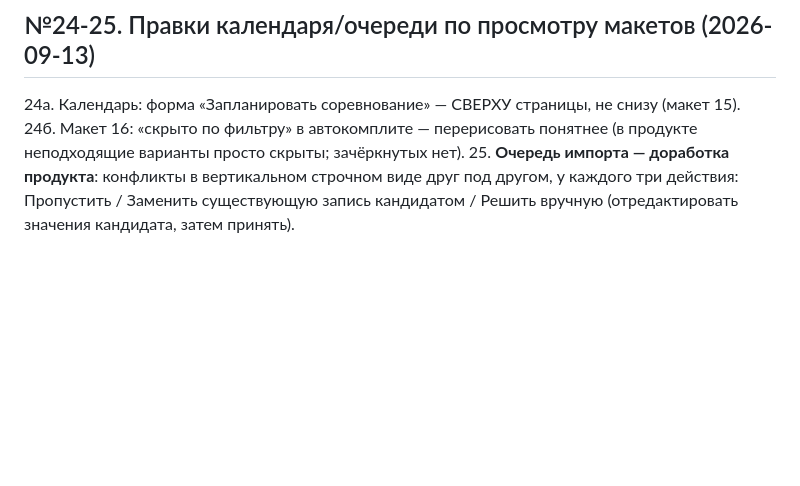
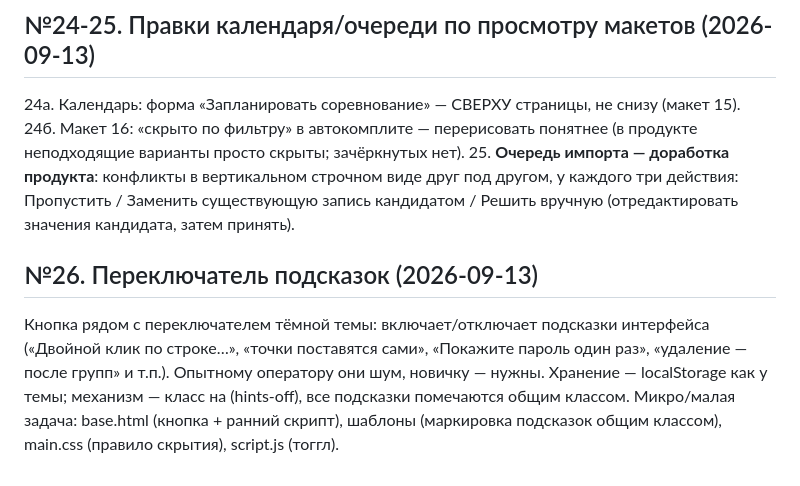
Before and after one commit to shifter1710/competitions, a Markdown page: docs/feedback-live.md, the part around the change. Rendered like a GitHub page; blank space fills up the shorter version.

Commit message:
docs: feedback #26 hints toggle switch

```diff
--- a/docs/feedback-live.md
+++ b/docs/feedback-live.md
@@ -170,3 +170,13 @@ hide, жёсткого удаления нет — в отличие от catalo
    строчном виде друг под другом, у каждого три действия:
    Пропустить / Заменить существующую запись кандидатом / Решить вручную
    (отредактировать значения кандидата, затем принять).
+
+## №26. Переключатель подсказок (2026-09-13)
+
+Кнопка рядом с переключателем тёмной темы: включает/отключает подсказки
+интерфейса («Двойной клик по строке…», «точки поставятся сами», «Покажите
+пароль один раз», «удаление — после групп» и т.п.). Опытному оператору
+они шум, новичку — нужны. Хранение — localStorage как у темы; механизм —
+класс на <html> (hints-off), все подсказки помечаются общим классом.
+Микро/малая задача: base.html (кнопка + ранний скрипт), шаблоны (маркировка
+подсказок общим классом), main.css (правило скрытия), script.js (тоггл).
```
